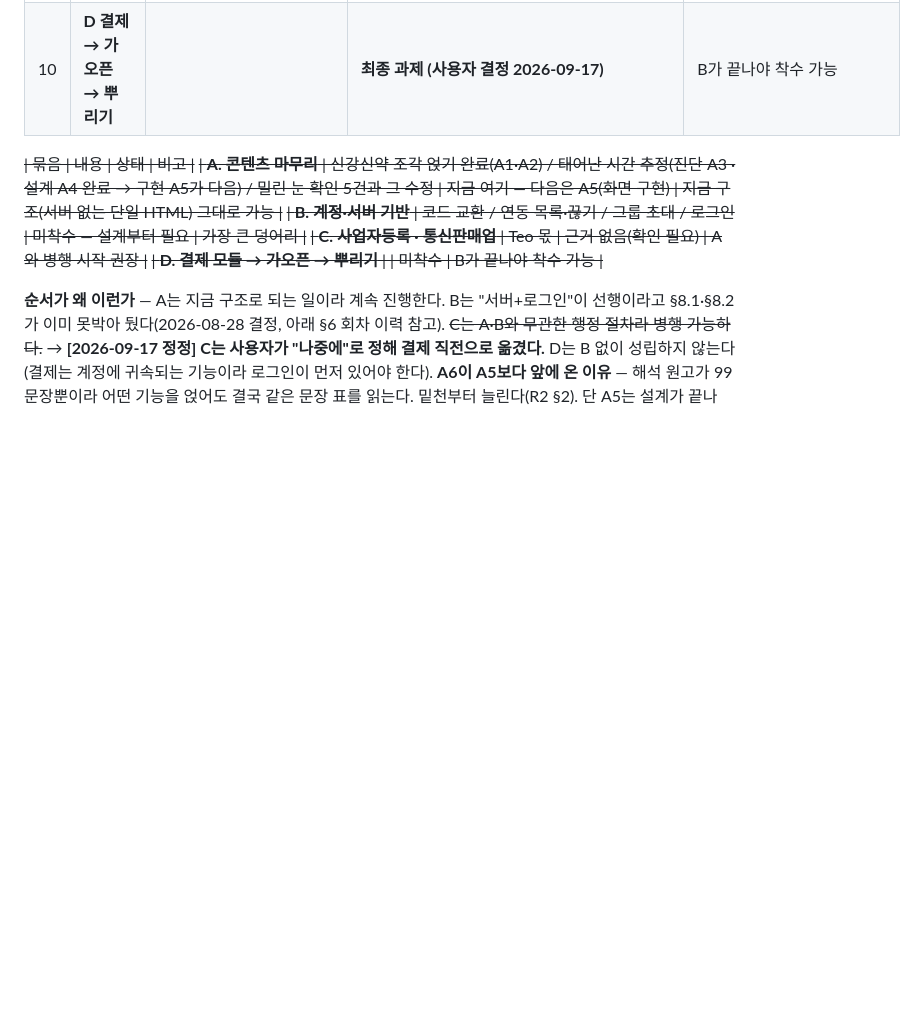
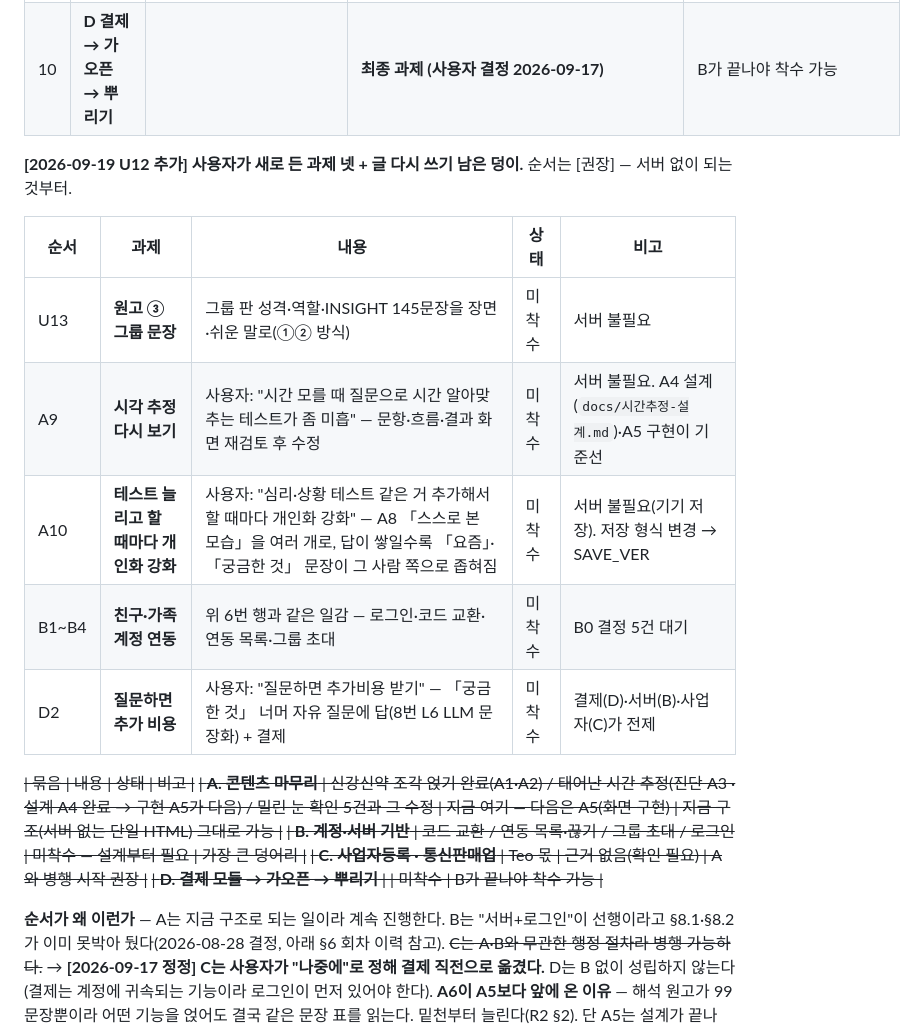
Before and after one commit to shyquisyz/group-saju, a Markdown page: docs/로드맵.md, the part around the change. Rendered like a GitHub page; blank space fills up the shorter version.

```diff
--- a/docs/로드맵.md
+++ b/docs/로드맵.md
@@ -71,6 +71,16 @@
 | 8 | (선택) **L6 LLM 문장화** | 계산 결과를 문장으로, 유료 리포트 | 미착수 | 모델·비용 미결(`service-plan-draft.md` §23) |
 | 9 | **C 사업자등록 · 통신판매업** | Teo 몫 | **나중에 (사용자 결정 2026-09-17)** | ~~A와 병행~~ → 결제 직전 |
 | 10 | **D 결제 → 가오픈 → 뿌리기** | | **최종 과제 (사용자 결정 2026-09-17)** | B가 끝나야 착수 가능 |
+**[2026-09-19 U12 추가] 사용자가 새로 든 과제 넷 + 글 다시 쓰기 남은 덩이.** 순서는 [권장] — 서버 없이 되는 것부터.
+
+| 순서 | 과제 | 내용 | 상태 | 비고 |
+|---|---|---|---|---|
+| U13 | **원고 ③ 그룹 문장** | 그룹 판 성격·역할·INSIGHT 145문장을 장면·쉬운 말로(①② 방식) | 미착수 | 서버 불필요 |
+| A9 | **시각 추정 다시 보기** | 사용자: "시간 모를 때 질문으로 시간 알아맞추는 테스트가 좀 미흡" — 문항·흐름·결과 화면 재검토 후 수정 | 미착수 | 서버 불필요. A4 설계(`docs/시간추정-설계.md`)·A5 구현이 기준선 |
+| A10 | **테스트 늘리고 할 때마다 개인화 강화** | 사용자: "심리·상황 테스트 같은 거 추가해서 할 때마다 개인화 강화" — A8 「스스로 본 모습」을 여러 개로, 답이 쌓일수록 「요즘」·「궁금한 것」 문장이 그 사람 쪽으로 좁혀짐 | 미착수 | 서버 불필요(기기 저장). 저장 형식 변경 → SAVE_VER |
+| B1~B4 | **친구·가족 계정 연동** | 위 6번 행과 같은 일감 — 로그인·코드 교환·연동 목록·그룹 초대 | 미착수 | B0 결정 5건 대기 |
+| D2 | **질문하면 추가 비용** | 사용자: "질문하면 추가비용 받기" — 「궁금한 것」 너머 자유 질문에 답(8번 L6 LLM 문장화) + 결제 | 미착수 | 결제(D)·서버(B)·사업자(C)가 전제 |
+
 
 ~~| 묶음 | 내용 | 상태 | 비고 |~~
 ~~| **A. 콘텐츠 마무리** | 신강신약 조각 얹기 완료(A1·A2) / 태어난 시간 추정(진단 A3 · 설계 A4 완료 → 구현 A5가 다음) / 밀린 눈 확인 5건과 그 수정 | 지금 여기 — 다음은 A5(화면 구현) | 지금 구조(서버 없는 단일 HTML) 그대로 가능 |~~
```
Also changed, not shown: docs/reports/2026-09-19-U12-원고-궁금한것-성별.md (added, +45 -0 lines), docs/현황.md (+2 -0 lines).
